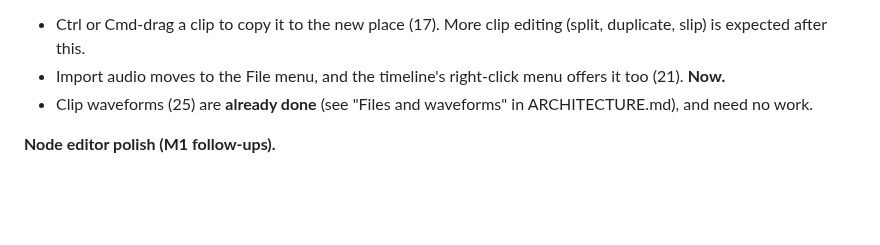
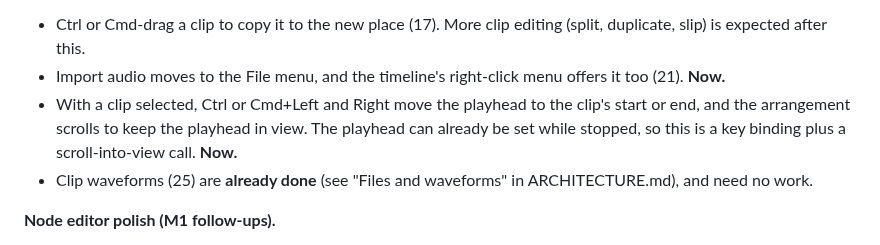
Before and after one commit to Jezza672/noodle, a Markdown page: docs/ROADMAP.md, the part around the change. Drawn GitHub-style; blank space fills up the shorter version.

Commit message:
Roadmap: add jump-to-clip-edge playhead keys
Co-Authored-By: Claude Sonnet 5.5 <noreply@anthropic.com>
Claude-Session: https://claude.ai/code/session_019jcucjLc5mx8ZRxrisM5bV

```diff
--- a/docs/ROADMAP.md
+++ b/docs/ROADMAP.md
@@ -251,6 +251,10 @@ marked **now** are small fixes or bugs worth doing before the bigger work.
   editing (split, duplicate, slip) is expected after this.
 - Import audio moves to the File menu, and the timeline's right-click menu
   offers it too (21). **Now.**
+- With a clip selected, Ctrl or Cmd+Left and Right move the playhead to the
+  clip's start or end, and the arrangement scrolls to keep the playhead in
+  view. The playhead can already be set while stopped, so this is a key
+  binding plus a scroll-into-view call. **Now.**
 - Clip waveforms (25) are **already done** (see "Files and waveforms" in
   ARCHITECTURE.md), and need no work.
 
```
